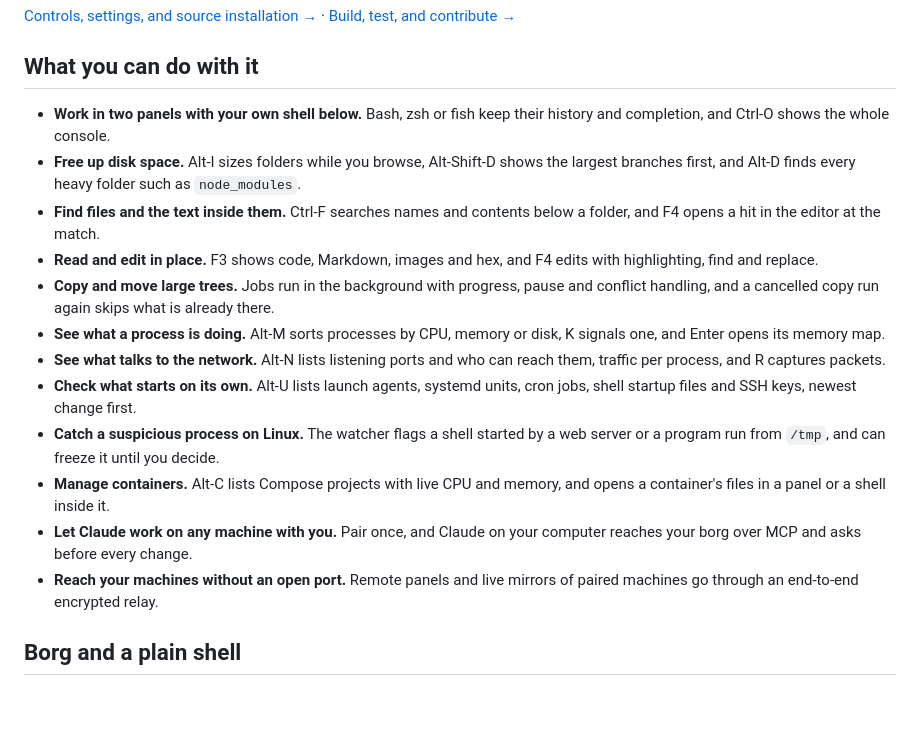
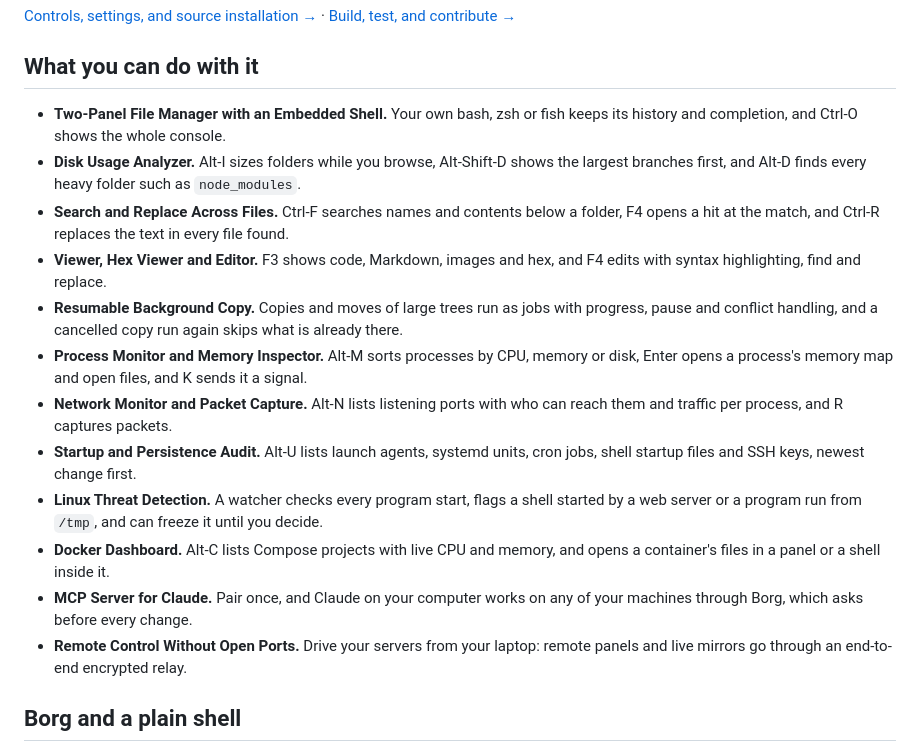
Before and after one commit to 0xcd21h/borg-commander, a Markdown page: README.md, the part around the change. GitHub-like rendering; blank space fills up the shorter version.

Commit message:
Name each feature in the README's list

```diff
--- a/README.md
+++ b/README.md
@@ -61,18 +61,18 @@ F9 → Remote → **Background service…** sets it up later. Update with `borg
 
 ## What you can do with it
 
-- **Work in two panels with your own shell below.** Bash, zsh or fish keep their history and completion, and Ctrl-O shows the whole console.
-- **Free up disk space.** Alt-I sizes folders while you browse, Alt-Shift-D shows the largest branches first, and Alt-D finds every heavy folder such as `node_modules`.
-- **Find files and the text inside them.** Ctrl-F searches names and contents below a folder, and F4 opens a hit in the editor at the match.
-- **Read and edit in place.** F3 shows code, Markdown, images and hex, and F4 edits with highlighting, find and replace.
-- **Copy and move large trees.** Jobs run in the background with progress, pause and conflict handling, and a cancelled copy run again skips what is already there.
-- **See what a process is doing.** Alt-M sorts processes by CPU, memory or disk, K signals one, and Enter opens its memory map.
-- **See what talks to the network.** Alt-N lists listening ports and who can reach them, traffic per process, and R captures packets.
-- **Check what starts on its own.** Alt-U lists launch agents, systemd units, cron jobs, shell startup files and SSH keys, newest change first.
-- **Catch a suspicious process on Linux.** The watcher flags a shell started by a web server or a program run from `/tmp`, and can freeze it until you decide.
-- **Manage containers.** Alt-C lists Compose projects with live CPU and memory, and opens a container's files in a panel or a shell inside it.
-- **Let Claude work on any machine with you.** Pair once, and Claude on your computer reaches your borg over MCP and asks before every change.
-- **Reach your machines without an open port.** Remote panels and live mirrors of paired machines go through an end-to-end encrypted relay.
+- **Two-Panel File Manager with an Embedded Shell.** Your own bash, zsh or fish keeps its history and completion, and Ctrl-O shows the whole console.
+- **Disk Usage Analyzer.** Alt-I sizes folders while you browse, Alt-Shift-D shows the largest branches first, and Alt-D finds every heavy folder such as `node_modules`.
+- **Search and Replace Across Files.** Ctrl-F searches names and contents below a folder, F4 opens a hit at the match, and Ctrl-R replaces the text in every file found.
+- **Viewer, Hex Viewer and Editor.** F3 shows code, Markdown, images and hex, and F4 edits with syntax highlighting, find and replace.
+- **Resumable Background Copy.** Copies and moves of large trees run as jobs with progress, pause and conflict handling, and a cancelled copy run again skips what is already there.
+- **Process Monitor and Memory Inspector.** Alt-M sorts processes by CPU, memory or disk, Enter opens a process's memory map and open files, and K sends it a signal.
+- **Network Monitor and Packet Capture.** Alt-N lists listening ports with who can reach them and traffic per process, and R captures packets.
+- **Startup and Persistence Audit.** Alt-U lists launch agents, systemd units, cron jobs, shell startup files and SSH keys, newest change first.
+- **Linux Threat Detection.** A watcher checks every program start, flags a shell started by a web server or a program run from `/tmp`, and can freeze it until you decide.
+- **Docker Dashboard.** Alt-C lists Compose projects with live CPU and memory, and opens a container's files in a panel or a shell inside it.
+- **MCP Server for Claude.** Pair once, and Claude on your computer works on any of your machines through Borg, which asks before every change.
+- **Remote Control Without Open Ports.** Drive your servers from your laptop: remote panels and live mirrors go through an end-to-end encrypted relay.
 
 ## Borg and a plain shell
 
```
